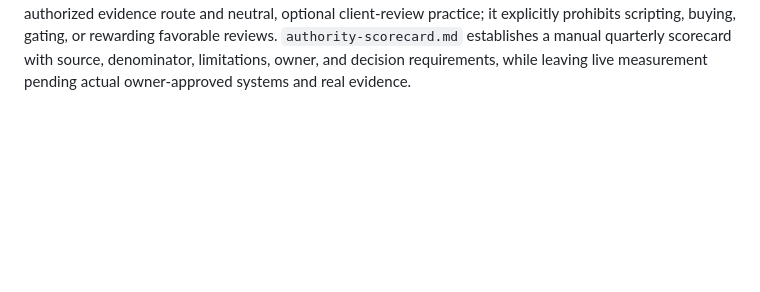
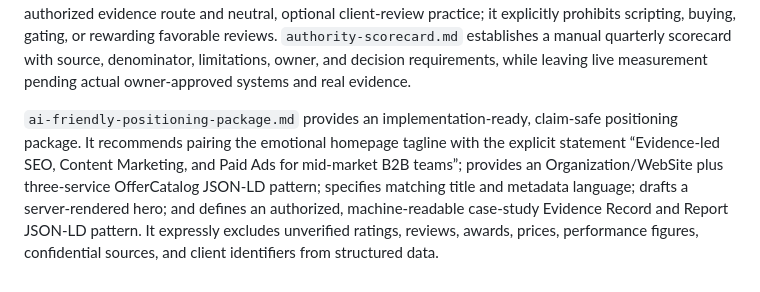
Before and after one commit to Coreweaver-Labs-Inc/geo-made-simple, a Markdown page: validation.md, the part around the change. GitHub-like rendering; blank space fills up the shorter version.

```diff
--- a/validation.md
+++ b/validation.md
@@ -63,3 +63,5 @@ The private Insights workflow now records a publication type (`article`, `resear
 Final validation passed `pnpm run check`, all **29 Vitest tests** across 11 files, and the client plus SSR production builds. The support-routing test intentionally logs its exercised human-review fallback; this is expected test output. The production build continues to report the existing non-blocking client bundle-size advisory above 500 kB.
 
 The remaining operating foundation is documented without fabricating client work or market outcomes. `delivery-playbooks.md` defines named discovery, baseline, quality-review, reporting, and cross-functional handoff gates for SEO, Content Marketing, and Paid Ads. `proof-and-review-program.md` defines an authorized evidence route and neutral, optional client-review practice; it explicitly prohibits scripting, buying, gating, or rewarding favorable reviews. `authority-scorecard.md` establishes a manual quarterly scorecard with source, denominator, limitations, owner, and decision requirements, while leaving live measurement pending actual owner-approved systems and real evidence.
+
+`ai-friendly-positioning-package.md` provides an implementation-ready, claim-safe positioning package. It recommends pairing the emotional homepage tagline with the explicit statement “Evidence-led SEO, Content Marketing, and Paid Ads for mid-market B2B teams”; provides an Organization/WebSite plus three-service OfferCatalog JSON-LD pattern; specifies matching title and metadata language; drafts a server-rendered hero; and defines an authorized, machine-readable case-study Evidence Record and Report JSON-LD pattern. It expressly excludes unverified ratings, reviews, awards, prices, performance figures, confidential sources, and client identifiers from structured data.
```
Also changed, not shown: ai-friendly-positioning-package.md (added, +234 -0 lines), todo.md (+3 -0 lines).
